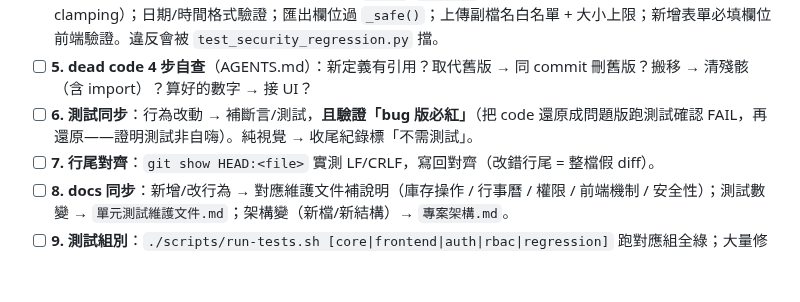
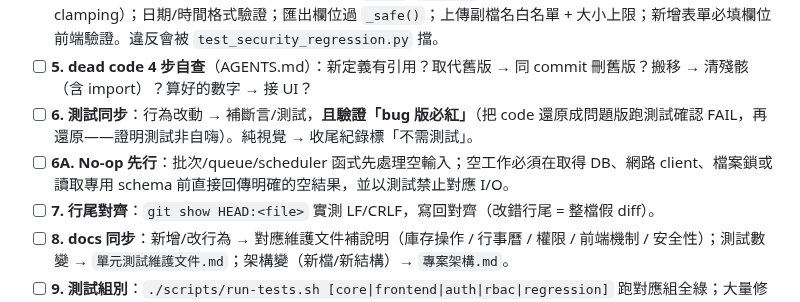
Before and after one commit to jlin53882/hvac-inventory, a Markdown page: docs/新增內容與修改規範.md, the part around the change. Rendered like a GitHub page; blank space fills up the shorter version.

```diff
--- a/docs/新增內容與修改規範.md
+++ b/docs/新增內容與修改規範.md
@@ -42,6 +42,7 @@
 - [ ] **4. 安全守則**（AGENTS.md 5 條）：JS 內插一律 `esc()`/`jsStr()`；qty ≥ 0（Pydantic ge=0 + 前端 clamping）；日期/時間格式驗證；匯出欄位過 `_safe()`；上傳副檔名白名單 + 大小上限；新增表單必填欄位前端驗證。違反會被 `test_security_regression.py` 擋。
 - [ ] **5. dead code 4 步自查**（AGENTS.md）：新定義有引用？取代舊版 → 同 commit 刪舊版？搬移 → 清殘骸（含 import）？算好的數字 → 接 UI？
 - [ ] **6. 測試同步**：行為改動 → 補斷言/測試，**且驗證「bug 版必紅」**（把 code 還原成問題版跑測試確認 FAIL，再還原——證明測試非自嗨）。純視覺 → 收尾紀錄標「不需測試」。
+- [ ] **6A. No-op 先行**：批次/queue/scheduler 函式先處理空輸入；空工作必須在取得 DB、網路 client、檔案鎖或讀取專用 schema 前直接回傳明確的空結果，並以測試禁止對應 I/O。
 - [ ] **7. 行尾對齊**：`git show HEAD:<file>` 實測 LF/CRLF，寫回對齊（改錯行尾 = 整檔假 diff）。
 - [ ] **8. docs 同步**：新增/改行為 → 對應維護文件補說明（庫存操作 / 行事曆 / 權限 / 前端機制 / 安全性）；測試數變 → `單元測試維護文件.md`；架構變（新檔/新結構）→ `專案架構.md`。
 - [ ] **9. 測試組別**：`./scripts/run-tests.sh [core|frontend|auth|rbac|regression]` 跑對應組全綠；大量修改才跑 `all`。
```
Also changed, not shown: docs/單元測試維護文件.md (+15 -0 lines).
